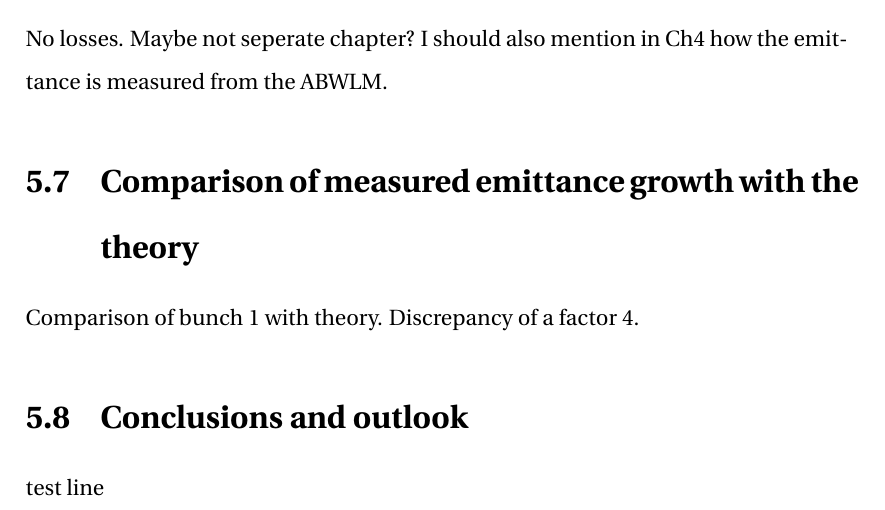
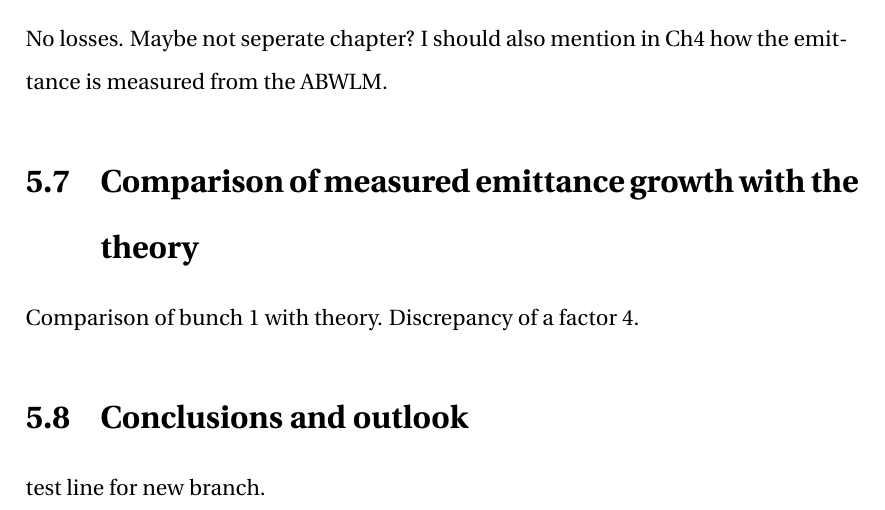
Before and after one commit to natriant/PhD_thesis, a LaTeX thesis (main.tex, which reads chapters/chapter05.tex): part of page 38 of 48, cut so that both start at the same text. Compiled offline with pdfLaTeX.

Commit message:
first commit with the new branch

```diff
--- a/chapters/chapter05.tex
+++ b/chapters/chapter05.tex
@@ -174,4 +174,4 @@ Comparison of bunch 1 with theory. Discrepancy of a factor 4.
 
 
 
- test line
+ test line for new branch.
```
Also changed, not shown: main.pdf.
